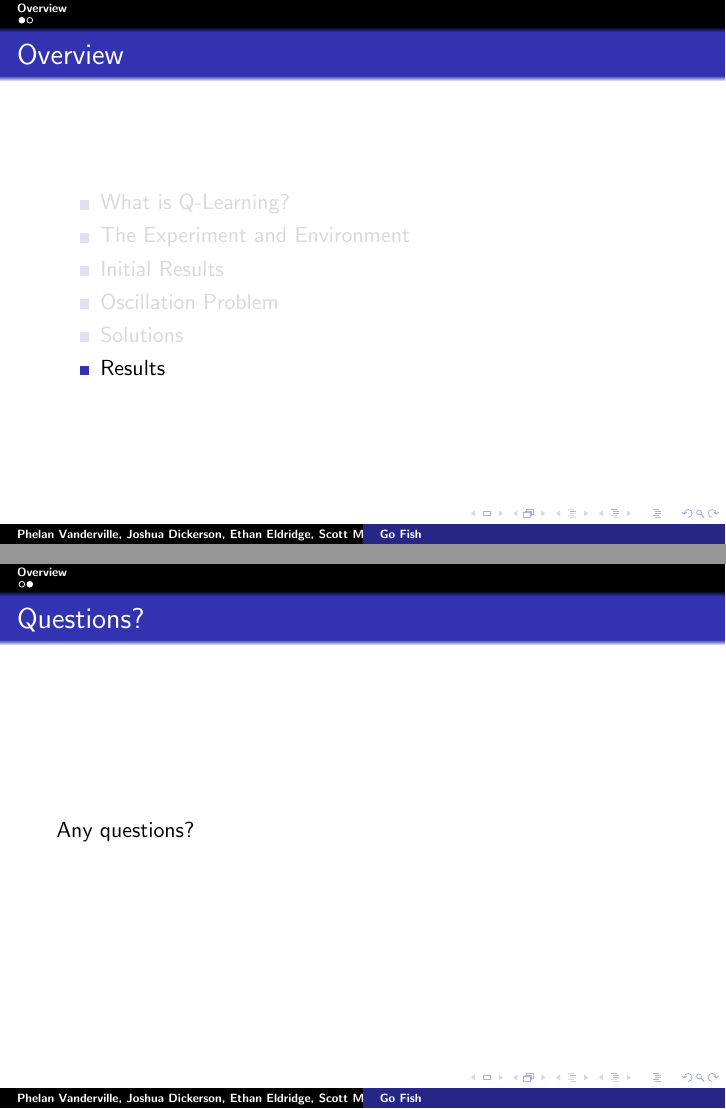
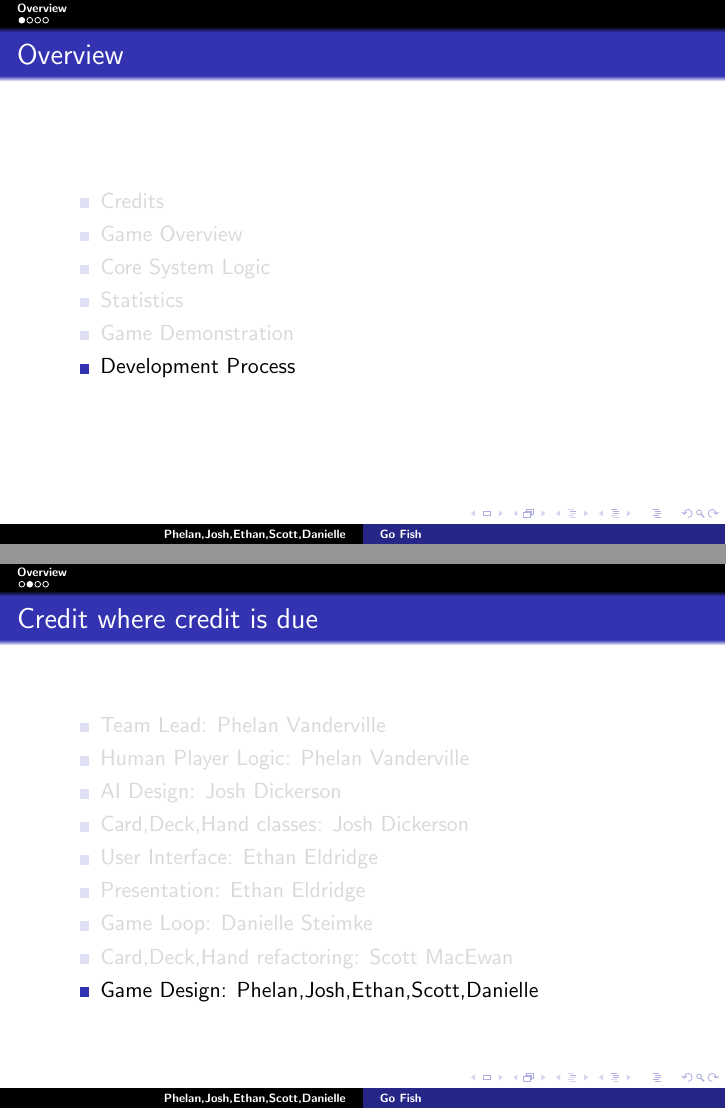
Before and after one commit to the-hobbes/softwareEngineeringProject1, LaTeX slides (Presentation/GoFishPresentation.tex): pages 7 and 8 of 8 before the commit and pages 7 and 13 of 15 after it, joined at a grey line. Compiled offline with pdfLaTeX.

Commit message:
working on flushing out the structure of the presentation

```diff
--- a/Presentation/GoFishPresentation.tex
+++ b/Presentation/GoFishPresentation.tex
@@ -15,7 +15,8 @@
 \begin{document}
 
 \title{Go Fish}
-\author{Phelan Vanderville, Joshua Dickerson, Ethan Eldridge, Scott MacEwan, and Danielle Steimke}
+\subtitle{A CS205 Software Engineering Project for Dr. Jason Hibbeler}
+\author[Phelan,Josh,Ethan,Scott,Danielle]{Phelan Vanderville \and Joshua Dickerson \and Ethan Eldridge \and Scott MacEwan\and  Danielle Steimke}
 \date{\today}
 
 
@@ -29,17 +30,27 @@
 \begin{frame}{Overview}
 
 \begin{itemize}
-\item<1>What is Q-Learning?
-\item<2>The Experiment and Environment
-\item<3>Initial Results
-\item<4>Oscillation Problem
-\item<5>Solutions
-\item<6>Results
+\item<1>Credits
+\item<2>Game Overview
+\item<3>Core System Logic
+\item<4>Statistics
+\item<5>Game Demonstration
+\item<6>Development Process
 \end{itemize}
 
 \end{frame}
 
-\begin{frame}{Questions?}
-Any questions?
+\begin{frame}{Credit where credit is due}
+\begin{itemize}
+\item<1>Team Lead: Phelan Vanderville
+\item<1>Human Player Logic: Phelan Vanderville
+\item<2>AI Design: Josh Dickerson
+\item<2>Card,Deck,Hand classes: Josh Dickerson
+\item<3>User Interface: Ethan Eldridge
+\item<3>Presentation: Ethan Eldridge
+\item<4>Game Loop: Danielle Steimke
+\item<5>Card,Deck,Hand refactoring: Scott MacEwan
+\item<6>Game Design: Phelan,Josh,Ethan,Scott,Danielle
+\end{itemize}
 \end{frame}
 
@@ -45,0 +63 @@ Any questions?
+\begin{frame}{Core System Logic}
```
Also changed, not shown: Presentation/GoFishPresentation.pdf, Presentation/Overview.PNG (added), Presentation/GoFishPresentation.tex (13 more changed lines), 1 other file.
